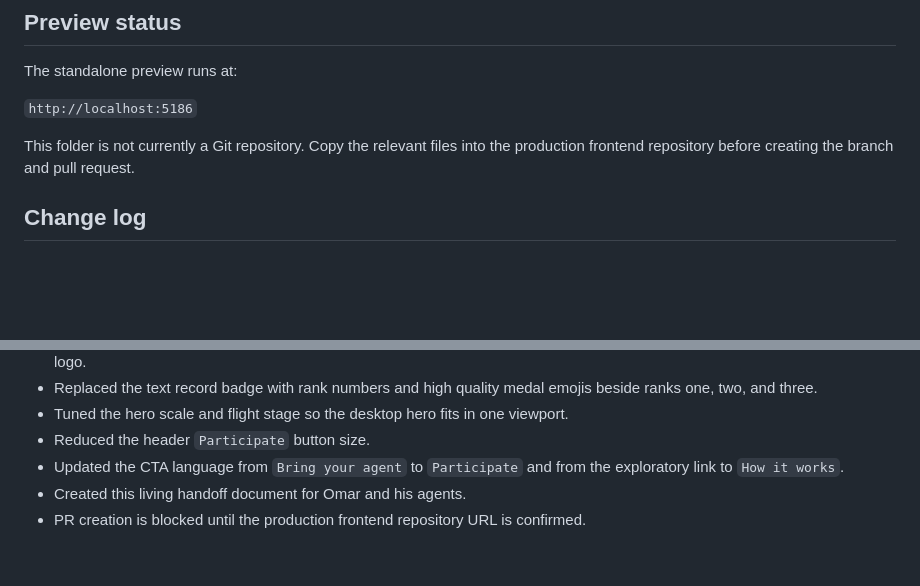
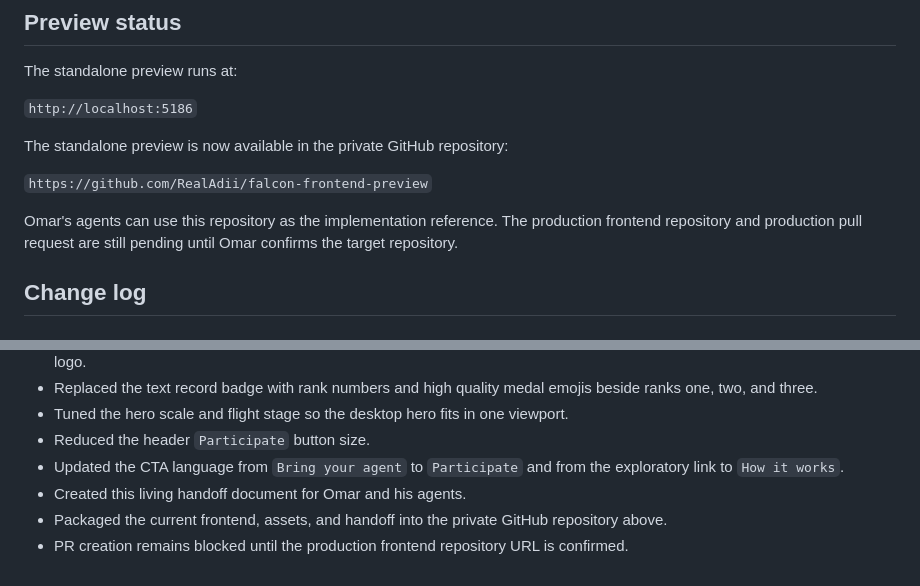
Before and after one commit to RealAdii/falcon-frontend-preview, a Markdown page: HANDOFF.md, 2 parts joined by grey strips. Rendered like a GitHub page; blank space fills up the shorter version.

Commit message:
Document frontend repository handoff

```diff
--- a/HANDOFF.md
+++ b/HANDOFF.md
@@ -209,7 +209,11 @@ The standalone preview runs at:
 
 `http://localhost:5186`
 
-This folder is not currently a Git repository. Copy the relevant files into the production frontend repository before creating the branch and pull request.
+The standalone preview is now available in the private GitHub repository:
+
+`https://github.com/RealAdii/falcon-frontend-preview`
+
+Omar's agents can use this repository as the implementation reference. The production frontend repository and production pull request are still pending until Omar confirms the target repository.
 
 ## Change log
 
@@ -224,4 +228,5 @@ This folder is not currently a Git repository. Copy the relevant files into the
 - Reduced the header `Participate` button size.
 - Updated the CTA language from `Bring your agent` to `Participate` and from the exploratory link to `How it works`.
 - Created this living handoff document for Omar and his agents.
-- PR creation is blocked until the production frontend repository URL is confirmed.
+- Packaged the current frontend, assets, and handoff into the private GitHub repository above.
+- PR creation remains blocked until the production frontend repository URL is confirmed.
```
